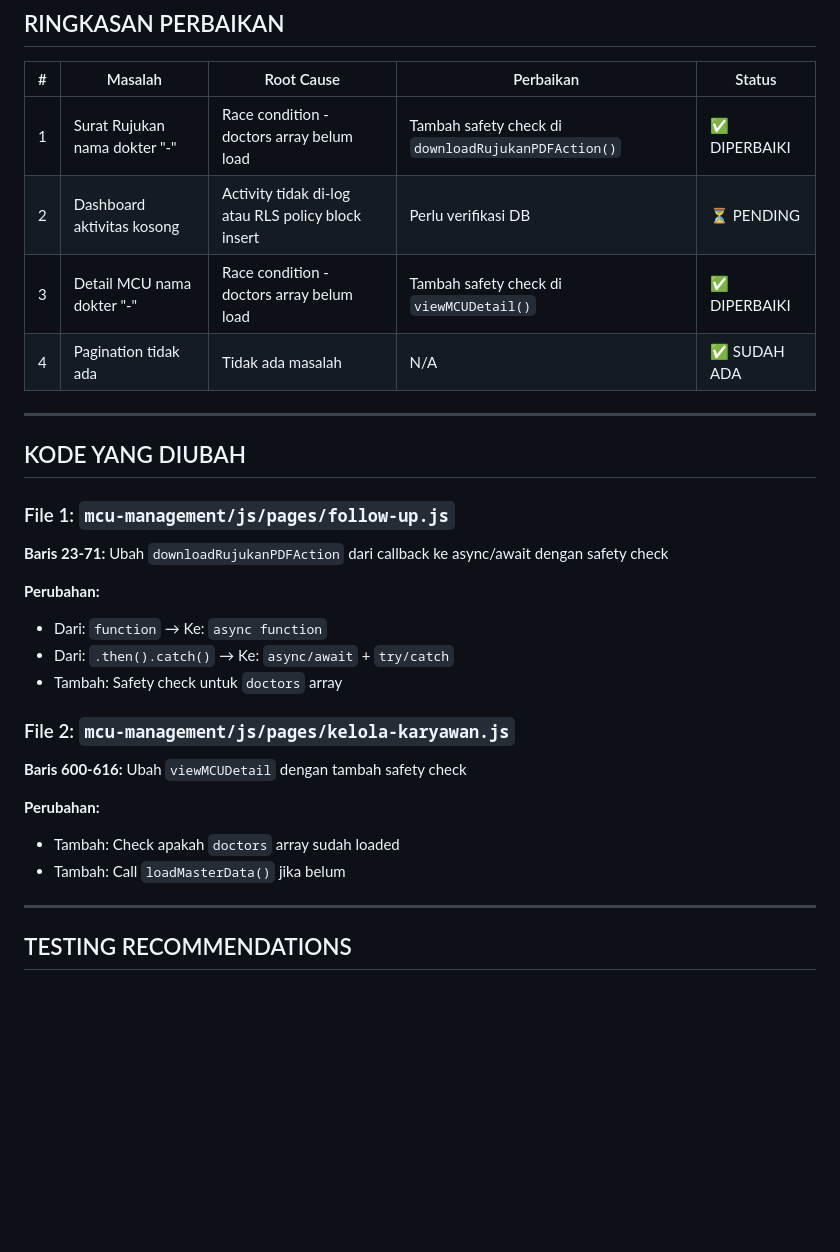
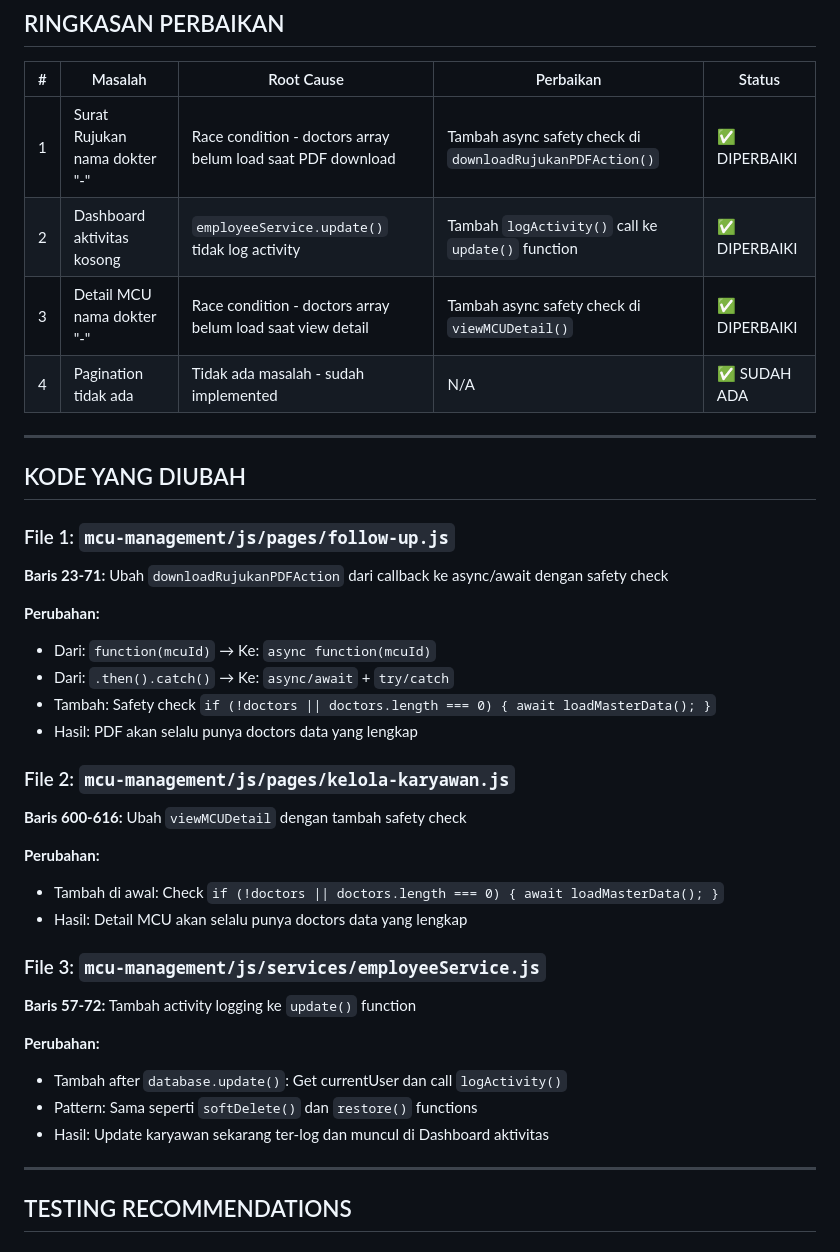
Before and after one commit to Mulyantofauzan/mcu-management, a Markdown page: MASALAH_DAN_PERBAIKAN.md, the part around the change printed below. GitHub-like rendering; blank space fills up the shorter version.

```diff
--- a/MASALAH_DAN_PERBAIKAN.md
+++ b/MASALAH_DAN_PERBAIKAN.md
@@ -252,10 +242,10 @@ if (totalPages > 1) {
 
 | # | Masalah | Root Cause | Perbaikan | Status |
 |---|---------|-----------|----------|--------|
-| 1 | Surat Rujukan nama dokter "-" | Race condition - doctors array belum load | Tambah safety check di `downloadRujukanPDFAction()` | ✅ DIPERBAIKI |
-| 2 | Dashboard aktivitas kosong | Activity tidak di-log atau RLS policy block insert | Perlu verifikasi DB | ⏳ PENDING |
-| 3 | Detail MCU nama dokter "-" | Race condition - doctors array belum load | Tambah safety check di `viewMCUDetail()` | ✅ DIPERBAIKI |
-| 4 | Pagination tidak ada | Tidak ada masalah | N/A | ✅ SUDAH ADA |
+| 1 | Surat Rujukan nama dokter "-" | Race condition - doctors array belum load saat PDF download | Tambah async safety check di `downloadRujukanPDFAction()` | ✅ DIPERBAIKI |
+| 2 | Dashboard aktivitas kosong | `employeeService.update()` tidak log activity | Tambah `logActivity()` call ke `update()` function | ✅ DIPERBAIKI |
+| 3 | Detail MCU nama dokter "-" | Race condition - doctors array belum load saat view detail | Tambah async safety check di `viewMCUDetail()` | ✅ DIPERBAIKI |
+| 4 | Pagination tidak ada | Tidak ada masalah - sudah implemented | N/A | ✅ SUDAH ADA |
 
 ---
 
@@ -266,17 +256,27 @@ if (totalPages > 1) {
 **Baris 23-71:** Ubah `downloadRujukanPDFAction` dari callback ke async/await dengan safety check
 
 **Perubahan:**
-- Dari: `function` → Ke: `async function`
+- Dari: `function(mcuId)` → Ke: `async function(mcuId)`
 - Dari: `.then().catch()` → Ke: `async/await` + `try/catch`
-- Tambah: Safety check untuk `doctors` array
+- Tambah: Safety check `if (!doctors || doctors.length === 0) { await loadMasterData(); }`
+- Hasil: PDF akan selalu punya doctors data yang lengkap
 
 ### File 2: `mcu-management/js/pages/kelola-karyawan.js`
 
 **Baris 600-616:** Ubah `viewMCUDetail` dengan tambah safety check
 
 **Perubahan:**
-- Tambah: Check apakah `doctors` array sudah loaded
-- Tambah: Call `loadMasterData()` jika belum
+- Tambah di awal: Check `if (!doctors || doctors.length === 0) { await loadMasterData(); }`
+- Hasil: Detail MCU akan selalu punya doctors data yang lengkap
+
+### File 3: `mcu-management/js/services/employeeService.js`
+
+**Baris 57-72:** Tambah activity logging ke `update()` function
+
+**Perubahan:**
+- Tambah after `database.update()`: Get currentUser dan call `logActivity()`
+- Pattern: Sama seperti `softDelete()` dan `restore()` functions
+- Hasil: Update karyawan sekarang ter-log dan muncul di Dashboard aktivitas
 
 ---
 
```
Also changed, not shown: other parts of MASALAH_DAN_PERBAIKAN.md (+94 -63 lines).
